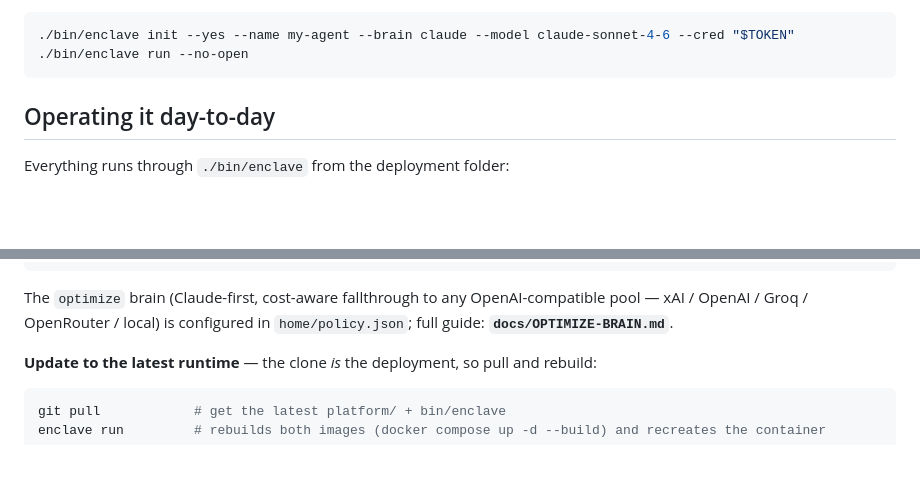
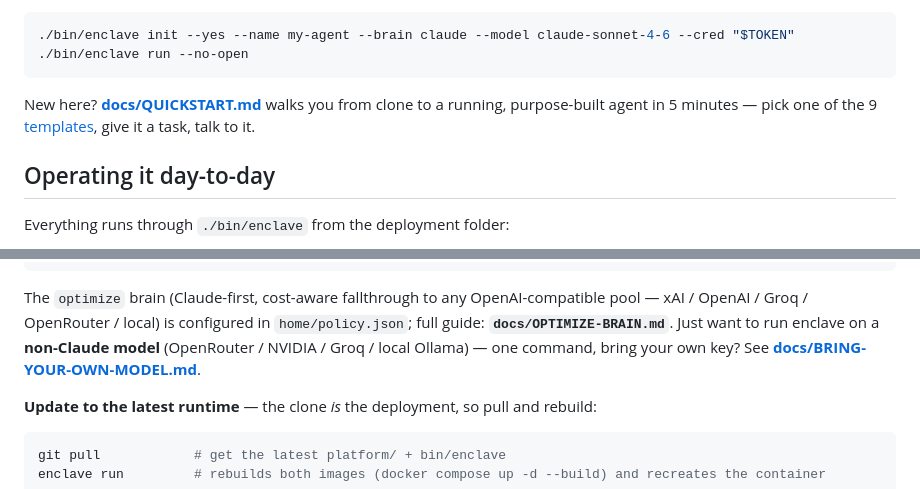
Before and after one commit to wartzar-bee/enclave, a Markdown page: README.md, 2 parts joined by grey strips. GitHub-like rendering; blank space fills up the shorter version.

Commit message:
docs: add 5-minute Quickstart + templates gallery, link from README

````diff
--- a/README.md
+++ b/README.md
@@ -39,6 +39,8 @@ wiki), `secrets/` (your read-only credential), and `.env`. For `BRAIN=claude` th
 ./bin/enclave init --yes --name my-agent --brain claude --model claude-sonnet-4-6 --cred "$TOKEN"
 ./bin/enclave run --no-open
 ```
+New here? **[docs/QUICKSTART.md](docs/QUICKSTART.md)** walks you from clone to a running, purpose-built
+agent in 5 minutes — pick one of the 9 [templates](templates/README.md), give it a task, talk to it.
 
 ## Operating it day-to-day
 Everything runs through `./bin/enclave` from the deployment folder:
@@ -68,6 +70,8 @@ enclave brain api --model deepseek/deepseek-chat
 ```
 The `optimize` brain (Claude-first, cost-aware fallthrough to any OpenAI-compatible pool — xAI / OpenAI /
 Groq / OpenRouter / local) is configured in `home/policy.json`; full guide: **`docs/OPTIMIZE-BRAIN.md`**.
+Just want to run enclave on a **non-Claude model** (OpenRouter / NVIDIA / Groq / local Ollama) — one
+command, bring your own key? See **[docs/BRING-YOUR-OWN-MODEL.md](docs/BRING-YOUR-OWN-MODEL.md)**.
 
 **Update to the latest runtime** — the clone *is* the deployment, so pull and rebuild:
 ```bash
````
Also changed, not shown: docs/QUICKSTART.md (added, +124 -0 lines).
